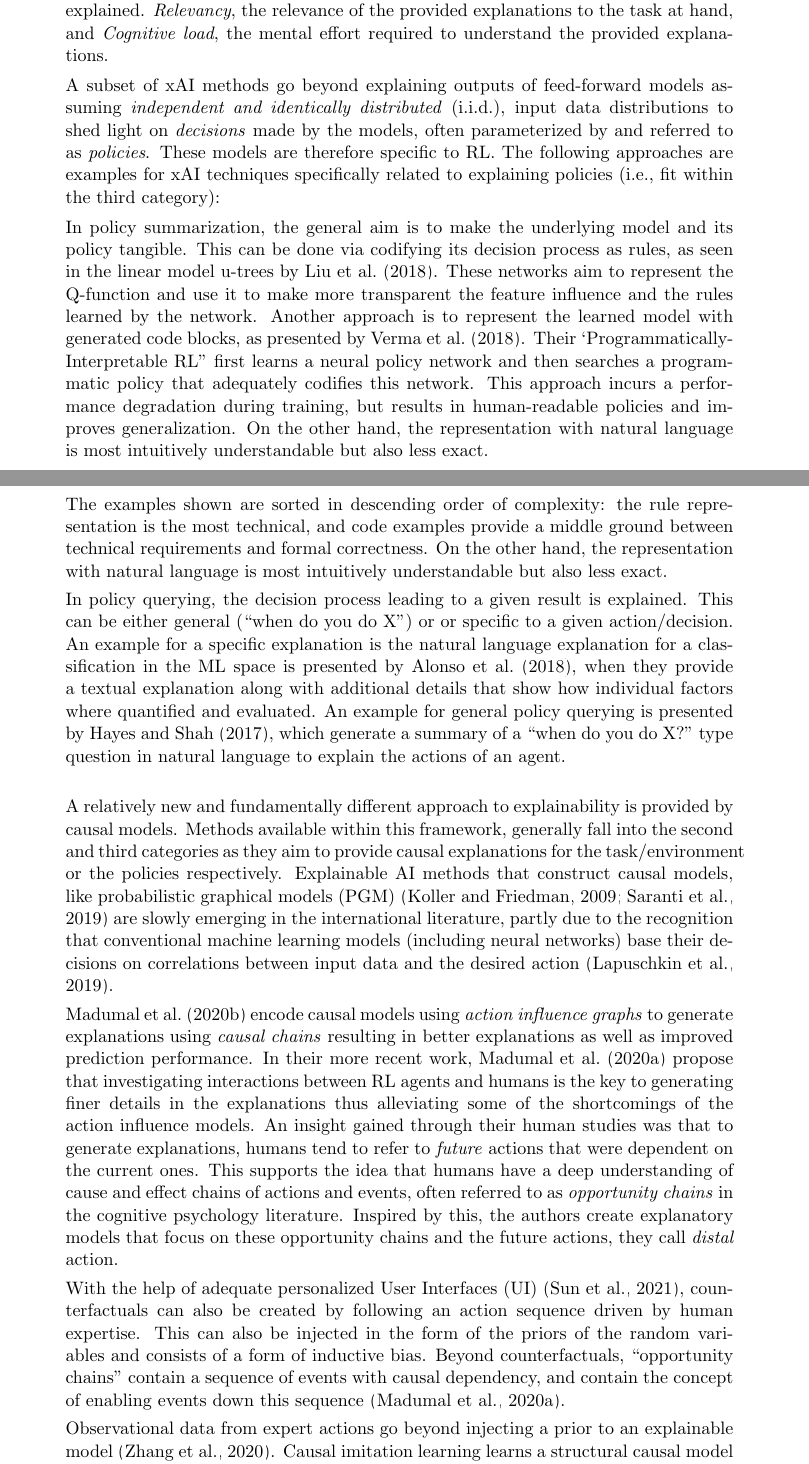
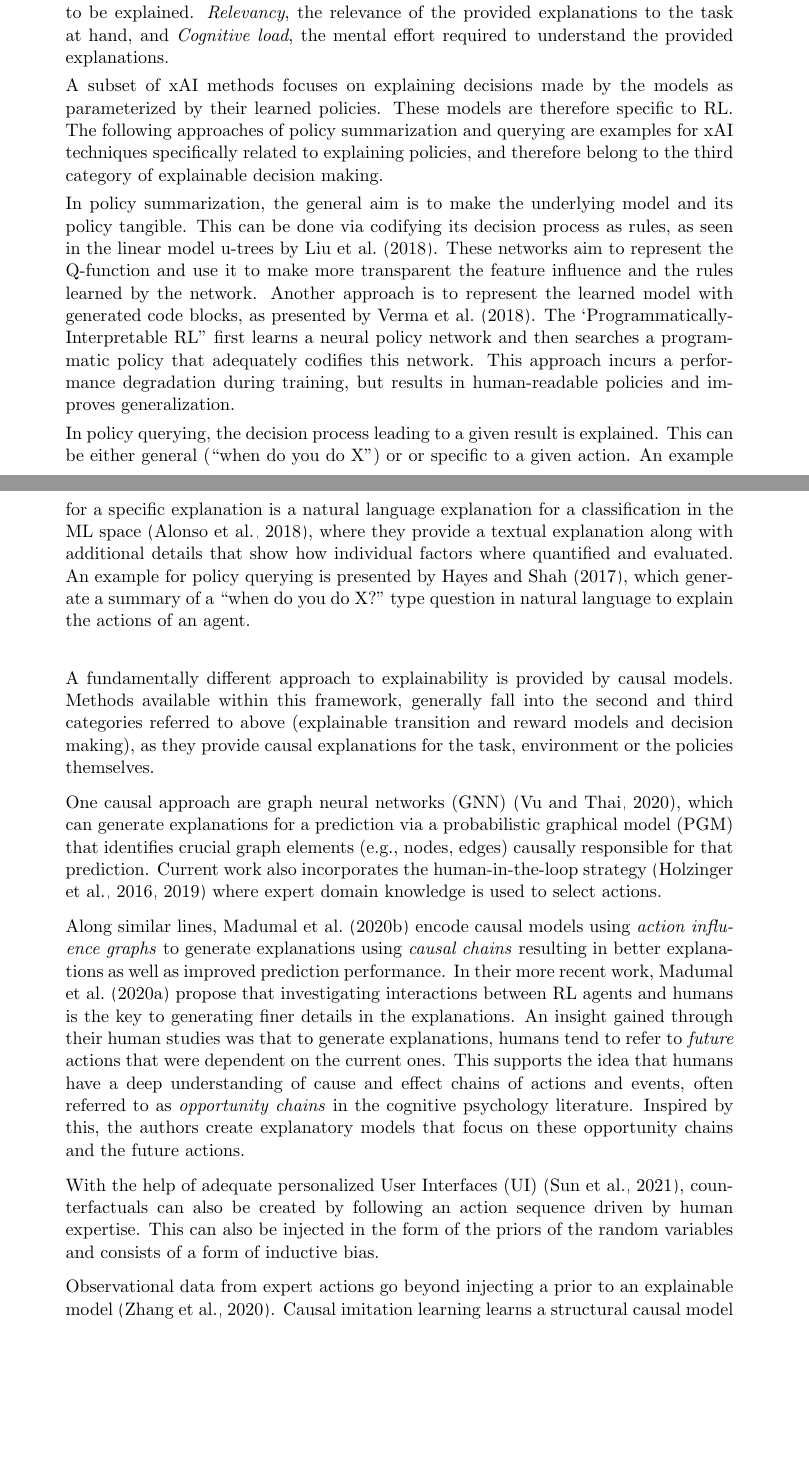
Before and after one commit to werzum/22-02-CARLO-MATT-Edmonton-SURVEY-human-loop-RL--jmlr-, a LaTeX paper (main.tex): two parts of pages 9 and 10 of 49, joined at a grey line, cut so that both start at the same text, the shorter picture padded with empty space. Compiled offline with pdfLaTeX.

Commit message:
reworked explainability

```diff
--- a/main.tex
+++ b/main.tex
@@ -368,34 +368,30 @@ The third category is the interpretable/explainable decision-making of RL agents
 
-Generally, xAI solutions suffered the same weaknesses with regard to assessing their quality and effectivity as other HCI applications, since often, user cost is hard to objectively measure \citep{bruneau2002eyes}. \cite{milani2022survey} name four key metrics for evaluating xAI solutions, which we will use to better quantify those requirements: \emph{Fidelity}, the truthfulness of the explanation with regard to the model itself. \emph{Performance}, the default metric used to evaluate the success of the AI solution to be explained. \emph{Relevancy}, the relevance of the provided explanations to the task at hand, and \emph{Cognitive load}, the mental effort required to understand the provided explanations.
+Generally, it is challenging to reliably assess the quality and efficivity of xAI solutions since user cost is often hard to objectively measure \citep{bruneau2002eyes}. To better quantify this user cost, \cite{milani2022survey} name four key metrics for evaluating xAI solutions, which we will also use for our evaluation of different classes of xAI solutions: \emph{Fidelity}, the truthfulness of the explanation with regard to the model itself. \emph{Performance}, the default metric used to evaluate the success of the AI solution to be explained. \emph{Relevancy}, the relevance of the provided explanations to the task at hand, and \emph{Cognitive load}, the mental effort required to understand the provided explanations.
 
-A subset of xAI methods go beyond explaining outputs of feed-forward models assuming \emph{independent and identically distributed} (i.i.d.), input data distributions to shed light on \emph{decisions} made by the models, often parameterized by and referred to as \emph{policies}. These models are therefore specific to RL. The following approaches are examples for xAI techniques specifically related to explaining policies (i.e., fit within the third category):
+A subset of xAI methods focuses on explaining decisions made by the models as parameterized by their learned policies. These models are therefore specific to RL. The following approaches of policy summarization and querying are examples for xAI techniques specifically related to explaining policies, and therefore belong to the third category of explainable decision making.
 
 %Policy Summarization
 In policy summarization, the general aim is to make the underlying model and its policy tangible. This can be done via codifying its decision process as rules, as seen in the linear model u-trees by \citet{LiuEtAl:2018:LinearModelUTrees}. These networks aim to represent the Q-function and use it to make more transparent the feature influence and the rules learned by the network.
-Another approach is to represent the learned model with generated code blocks, as presented by \citet{VermaEtAl:2018:ProgrammaticallyInterpretableRL}. Their `Programmatically-Interpretable RL'' first learns a neural policy network and then searches a programmatic policy that adequately codifies this network. This approach incurs a performance degradation during training, but results in human-readable policies and improves generalization. On the other hand, the representation with natural language is most intuitively understandable but also less exact.
-
-The examples shown are sorted in descending order of complexity: the rule representation is the most technical, and code examples provide a middle ground between technical requirements and formal correctness. On the other hand, the representation with natural language is most intuitively understandable but also less exact.
+Another approach is to represent the learned model with generated code blocks, as presented by \citet{VermaEtAl:2018:ProgrammaticallyInterpretableRL}. The `Programmatically-Interpretable RL'' first learns a neural policy network and then searches a programmatic policy that adequately codifies this network. This approach incurs a performance degradation during training, but results in human-readable policies and improves generalization.
 
 %Policy Querying
 
-In policy querying, the decision process leading to a given result is explained. This can be either general (``when do you do X'') or or specific to a given action/decision.
-An example for a specific explanation is the natural language explanation for a classification in the ML space is presented by \citet{AlonsoEtAl:2018:xAINLBeerClassifier}, when they provide a textual explanation along with additional details that show how individual factors where quantified and evaluated. An example for general policy querying is presented by \citet{HayesShah:2017:AutonomousPolicyExplanation}, which generate a summary of a ``when do you do X?'' type question in natural language to explain the actions of an agent. \\
+In policy querying, the decision process leading to a given result is explained. This can be either general (``when do you do X'') or or specific to a given action.
+An example for a specific explanation is a natural language explanation for a classification in the ML space \citep{AlonsoEtAl:2018:xAINLBeerClassifier}, where they provide a textual explanation along with additional details that show how individual factors where quantified and evaluated. An example for policy querying is presented by \citet{HayesShah:2017:AutonomousPolicyExplanation}, which generate a summary of a ``when do you do X?'' type question in natural language to explain the actions of an agent. \\
 
 % Causal Learning subsection
 
-A relatively new and fundamentally different approach to explainability is provided by causal models. Methods available within this framework, generally fall into the second and third categories as they aim to provide causal explanations for the task/environment or the policies respectively. Explainable AI methods that construct causal models, like probabilistic graphical models (PGM) \citep{Koller:2009:ProbabilisticGraphicalModelsBook, Saranti:2019:LearningCompetencePGMs} are slowly emerging in the international literature,
-partly due to the recognition that conventional machine learning models (including neural networks) base their decisions on correlations between input data and the desired action  \citep{Lapuschkin:2019:UnmaskingCleverHans}.
+A fundamentally different approach to explainability is provided by causal models. Methods available within this framework, generally fall into the second and third categories referred to above (explainable transition and reward models and decision making), as they provide causal explanations for the task, environment or the policies themselves.
 
 % GNN
-%Another causal learning approach uses graph neural networks (GNN) \citep{Vu:2020:PGMExplainer}, to generate explanations for a prediction via a PGM that identifies crucial graph elements (e.g., nodes, edges) causally responsible for that prediction. Current work is also incorporating the human-in-the-loop strategy \citep{HolzingerEtAl:2016:iMLExperiment, Holzinger:2019:HumanLoopAPIN} where expert domain knowledge is used to select actions.
+One causal approach are graph neural networks (GNN) \citep{Vu:2020:PGMExplainer}, which can generate explanations for a prediction via a probabilistic graphical model (PGM) that identifies crucial graph elements (e.g., nodes, edges) causally responsible for that prediction. Current work also incorporates the human-in-the-loop strategy \citep{HolzingerEtAl:2016:iMLExperiment, Holzinger:2019:HumanLoopAPIN} where expert domain knowledge is used to select actions.
 
 % Use opportunity chains as modality for good explanations
-\citet{MadumalEtAl:2020:CausalRLCFs} encode causal models using \emph{action influence graphs} to generate explanations using \emph{causal chains} resulting in better explanations as well as improved prediction performance. In their more recent work, \citet{Madumal:2020:DistalEF} propose that investigating interactions between RL agents and humans is the key to generating finer details in the explanations thus alleviating some of the shortcomings of the action influence models. An insight gained through their human studies was that to generate explanations, humans tend to refer to \emph{future} actions that were dependent on the current ones. This supports the idea that humans have a deep understanding of cause and effect chains of actions and events, often referred to as \emph{opportunity chains} in the cognitive psychology literature. Inspired by this, the authors create explanatory models that focus on these opportunity chains and the future actions, they call \emph{distal} action.
+Along similar lines, \citet{MadumalEtAl:2020:CausalRLCFs} encode causal models using \emph{action influence graphs} to generate explanations using \emph{causal chains} resulting in better explanations as well as improved prediction performance. In their more recent work, \citet{Madumal:2020:DistalEF} propose that investigating interactions between RL agents and humans is the key to generating finer details in the explanations. An insight gained through their human studies was that to generate explanations, humans tend to refer to \emph{future} actions that were dependent on the current ones. This supports the idea that humans have a deep understanding of cause and effect chains of actions and events, often referred to as \emph{opportunity chains} in the cognitive psychology literature. Inspired by this, the authors create explanatory models that focus on these opportunity chains and the future actions.
 
 % Counterfactuals
 With the help of adequate personalized User Interfaces (UI) \citep{Sun:2021:TopologyPerturbationGNNs}, counterfactuals can also be created by following an action sequence driven by human expertise. This can also be injected in the form of the priors of the random variables and consists of a form of inductive bias.
-Beyond counterfactuals, ``opportunity chains'' contain a sequence of events with causal dependency, and contain the concept of enabling events down this sequence \citep{Madumal:2020:DistalEF}.
 
 % Not just use human explanations as prior, but use expertise to imitate
-Observational data from expert actions go beyond injecting a prior to an explainable model \citep{Zhang:2020:CausalImitationLearning}. Causal imitation learning learns a structural causal model (SCM) \citep{Pearl:2000:ModelsReasoningInference} from policies performed by humans, even if the actual reward is not specified and the environment is not perceived the same to the learner and the human expert demonstrator. But this can also be beneficial since researchers have shown that incorporating that knowledge maximizes the aggregated reward, even if it sacrifices some autonomy.
+Observational data from expert actions go beyond injecting a prior to an explainable model \citep{Zhang:2020:CausalImitationLearning}. Causal imitation learning learns a structural causal model (SCM) \citep{Pearl:2000:ModelsReasoningInference} from policies performed by humans, even if the actual reward is not specified and the environment is not perceived the same to the learner and the human expert demonstrator.
 
```
Also changed, not shown: main.tex (10 more changed lines).
